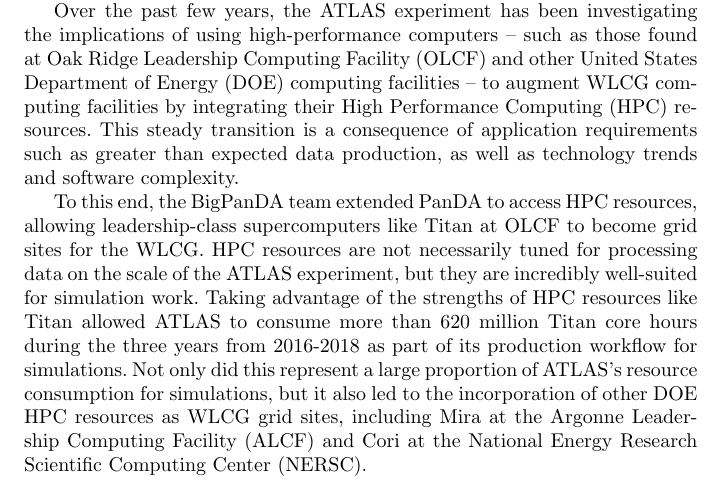
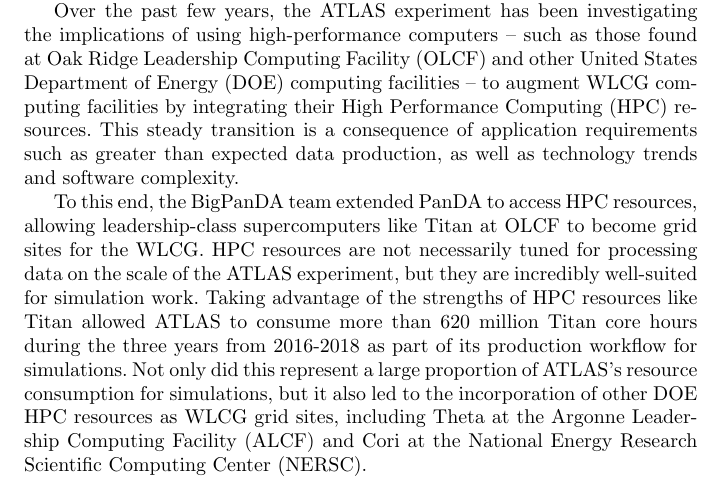
Before and after one commit to ATLAS-Titan/CSW-BigScience, a LaTeX paper (main.tex, which reads section1.tex): part of page 2 of 33, cut so that both start at the same text. Compiled offline with pdfLaTeX.

Commit message:
Corrected mistake listing Mira instead of Theta

```diff
--- a/section1.tex
+++ b/section1.tex
@@ -38,7 +38,7 @@
 from 2016-2018 as part of its production workflow for simulations. Not only did
 this represent a large proportion of ATLAS's resource consumption for
 simulations, but it also led to the incorporation of other DOE HPC resources as
-WLCG grid sites, including Mira at the Argonne Leadership Computing Facility
+WLCG grid sites, including Theta at the Argonne Leadership Computing Facility
 (ALCF) and Cori at the National Energy Research Scientific Computing Center
 (NERSC).
 
```
